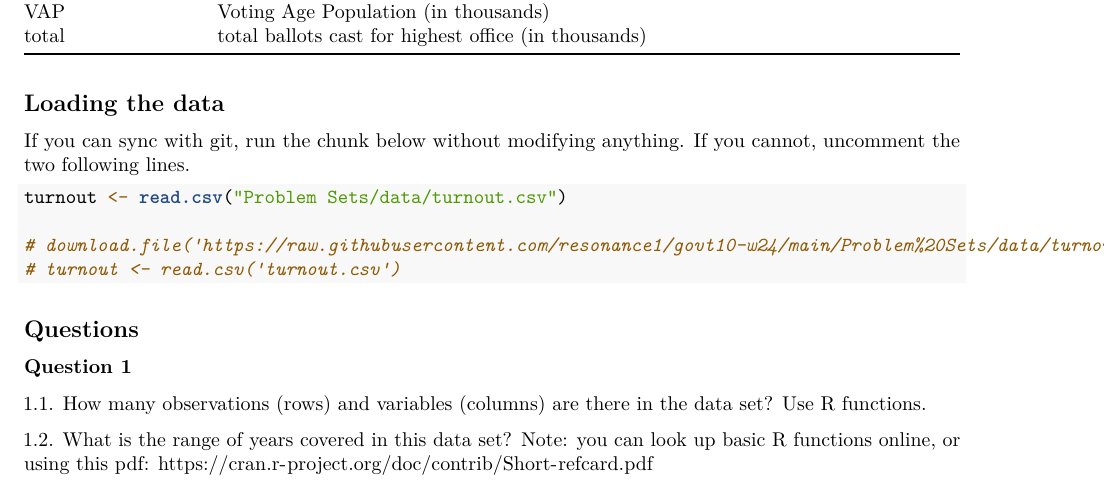
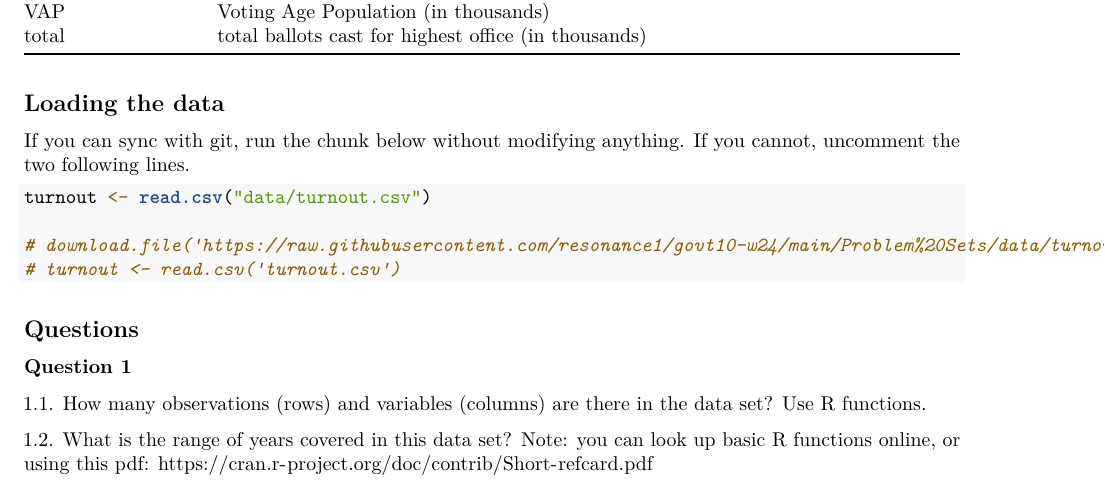
Before and after one commit to resonance1/govt10-w24, an R Markdown document (Problem Sets/ps1.Rmd): part of page 1 of 2, cut so that both start at the same text. Rendered offline with R 4.5, knitr and Pandoc, then LaTeX, with nearby package versions.

Commit message:
Update ps1.Rmd

````diff
--- a/Problem Sets/ps1.Rmd
+++ b/Problem Sets/ps1.Rmd
@@ -35,7 +35,7 @@ The following variables are in the turnout.csv file:
 If you can sync with git, run the chunk below without modifying anything. If you cannot, uncomment the two following lines.
 
 ```{r}
-turnout <- read.csv("Problem Sets/data/turnout.csv")
+turnout <- read.csv("data/turnout.csv")
 
 #download.file("https://raw.githubusercontent.com/resonance1/govt10-w24/main/Problem%20Sets/data/turnout.csv","turnout.csv")
 #turnout <- read.csv("turnout.csv")
````
